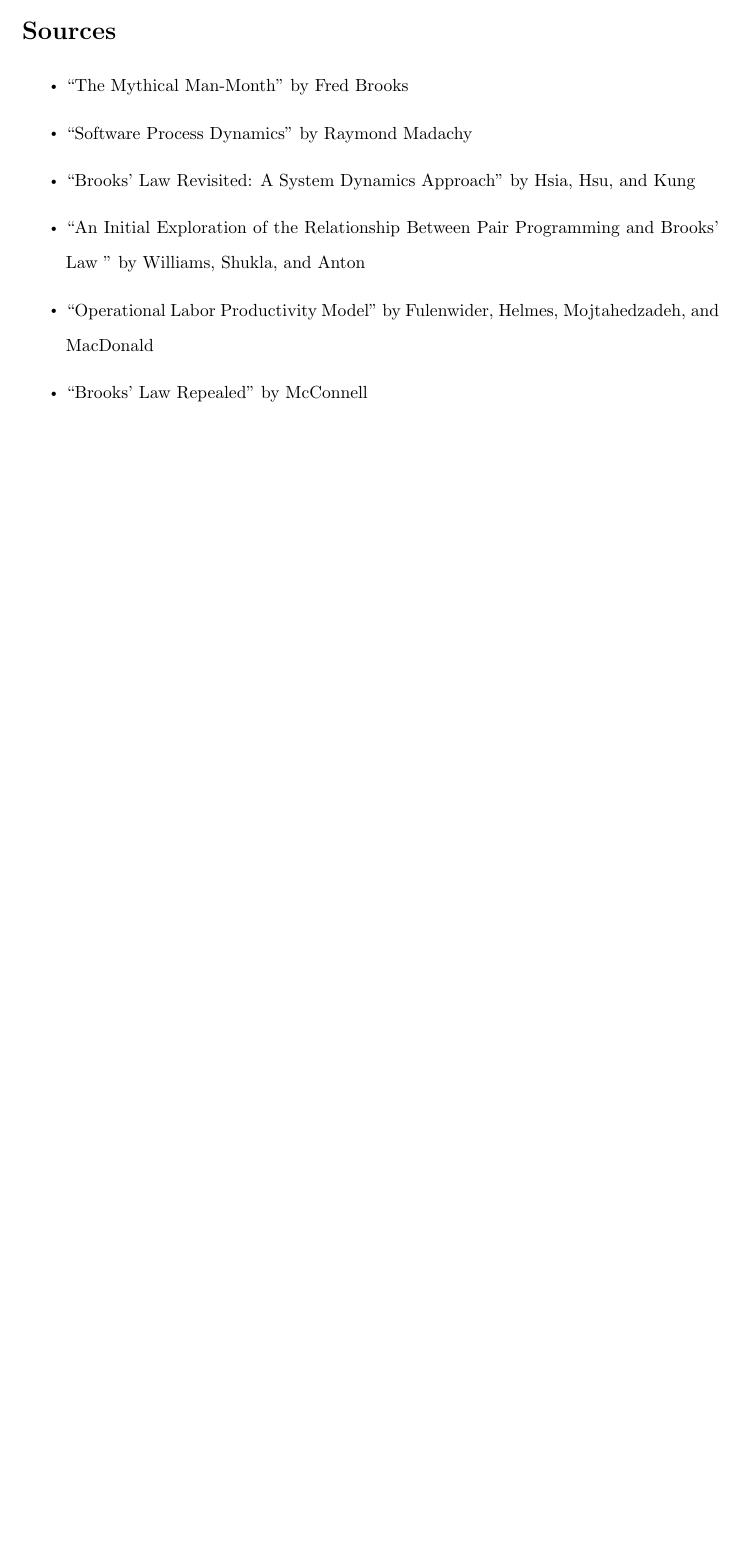
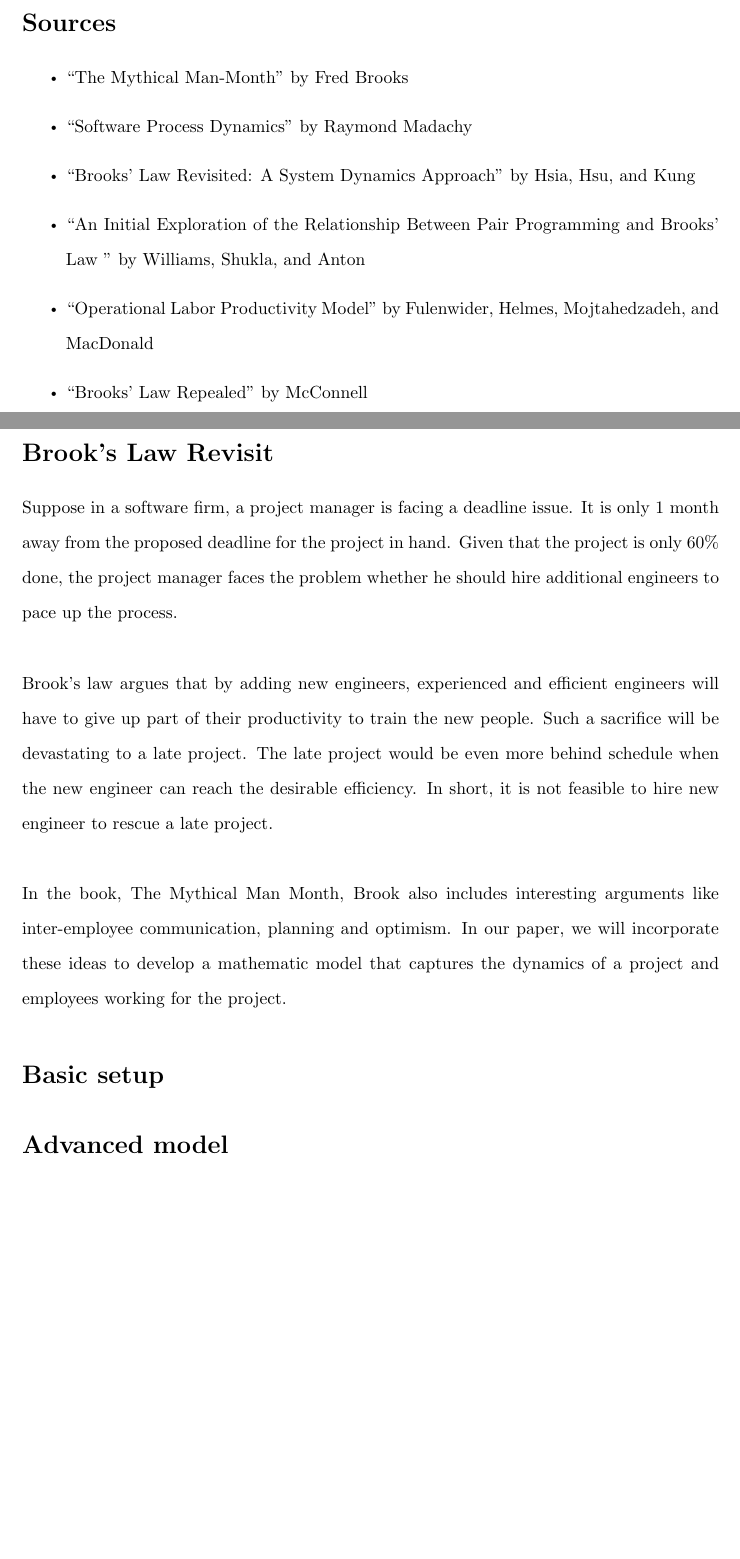
Before and after one commit to giantpeanut/brooks-law, a LaTeX document (main.tex): part of the page before the commit and two parts of pages 1 and 2 of 2 after it, the two joined at a grey line, cut so that both start at the same text, the shorter picture padded with empty space. Compiled offline with pdfLaTeX.

Commit message:
I added my bit understanding after reading the book

```diff
--- a/main.tex
+++ b/main.tex
@@ -52,4 +52,16 @@ According to Brooks' Law, "adding manpower to a late software project makes it l
     \item "Brooks’ Law Repealed" by McConnell
 \end{itemize}
 
+
+\section*{Brook's Law Revisit}
+
+Suppose in a software firm, a project manager is facing a deadline issue. It is only 1 month away from the proposed deadline for the project in hand. Given that the project is only 60\% done, the project manager faces the problem whether he should hire additional engineers to pace up the process.\\\\
+Brook’s law argues that by adding new engineers, experienced and efficient engineers will have to give up part of their productivity to train the new people. Such a sacrifice will be devastating to a late project. The late project would be even more behind schedule when the new engineer can reach the desirable efficiency. In short, it is not feasible to hire new engineer to rescue a late project.\\\\
+In the book, The Mythical Man Month, Brook also includes interesting arguments like inter-employee communication, planning and optimism. In our paper, we will incorporate these ideas to develop a mathematic model that captures the dynamics of a project and employees working for the project.
+
+\section*{Basic setup}
+
+\section*{Advanced model}
+
+
 \end{document}
```
